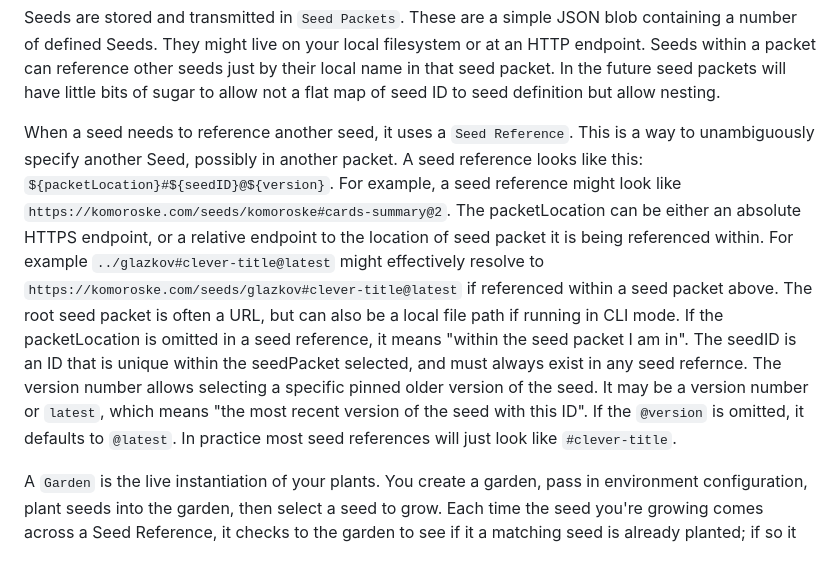
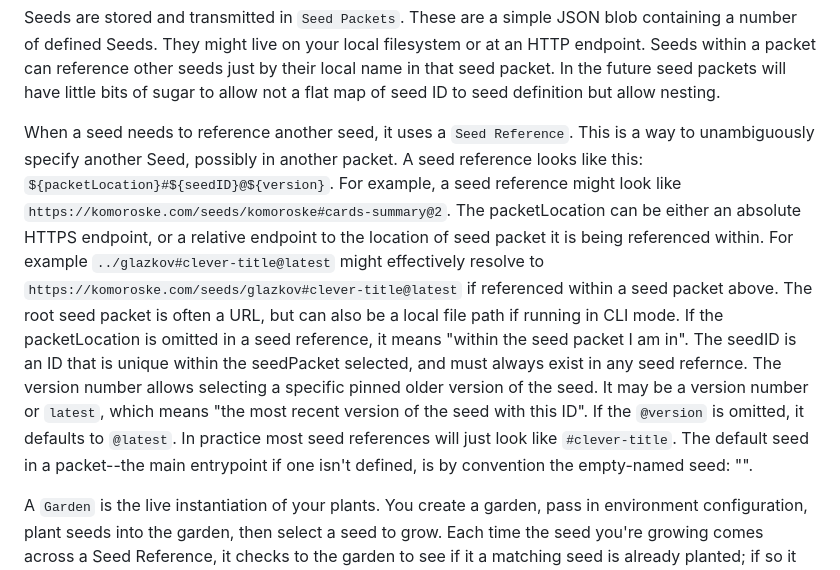
Before and after one commit to jkomoros/prompt-garden, a Markdown page: DESIGN.md, the part around the change. GitHub-like rendering.

Commit message:
Document the empty-named seed as default.
Part of #11.

```diff
--- a/DESIGN.md
+++ b/DESIGN.md
@@ -24,7 +24,7 @@ Seeds will typically reference other seeds as sub-seeds; when a top-level seed i
 
 Seeds are stored and transmitted in `Seed Packets`. These are a simple JSON blob containing a number of defined Seeds. They might live on your local filesystem or at an HTTP endpoint. Seeds within a packet can reference other seeds just by their local name in that seed packet. In the future seed packets will have little bits of sugar to allow not a flat map of seed ID to seed definition but allow nesting.
 
-When a seed needs to reference another seed, it uses a `Seed Reference`. This is a way to unambiguously specify another Seed, possibly in another packet. A seed reference looks like this: `${packetLocation}#${seedID}@${version}`. For example, a seed reference might look like `https://komoroske.com/seeds/komoroske#cards-summary@2`. The packetLocation can be either an absolute HTTPS endpoint, or a relative endpoint to the location of seed packet it is being referenced within. For example `../glazkov#clever-title@latest` might effectively resolve to `https://komoroske.com/seeds/glazkov#clever-title@latest` if referenced within a seed packet above. The root seed packet is often a URL, but can also be a local file path if running in CLI mode. If the packetLocation is omitted in a seed reference, it means "within the seed packet I am in". The seedID is an ID that is unique within the seedPacket selected, and must always exist in any seed refernce. The version number allows selecting a specific pinned older version of the seed. It may be a version number or `latest`, which means "the most recent version of the seed with this ID". If the `@version` is omitted, it defaults to `@latest`. In practice most seed references will just look like `#clever-title`.
+When a seed needs to reference another seed, it uses a `Seed Reference`. This is a way to unambiguously specify another Seed, possibly in another packet. A seed reference looks like this: `${packetLocation}#${seedID}@${version}`. For example, a seed reference might look like `https://komoroske.com/seeds/komoroske#cards-summary@2`. The packetLocation can be either an absolute HTTPS endpoint, or a relative endpoint to the location of seed packet it is being referenced within. For example `../glazkov#clever-title@latest` might effectively resolve to `https://komoroske.com/seeds/glazkov#clever-title@latest` if referenced within a seed packet above. The root seed packet is often a URL, but can also be a local file path if running in CLI mode. If the packetLocation is omitted in a seed reference, it means "within the seed packet I am in". The seedID is an ID that is unique within the seedPacket selected, and must always exist in any seed refernce. The version number allows selecting a specific pinned older version of the seed. It may be a version number or `latest`, which means "the most recent version of the seed with this ID". If the `@version` is omitted, it defaults to `@latest`. In practice most seed references will just look like `#clever-title`. The default seed in a packet--the main entrypoint if one isn't defined, is by convention the empty-named seed: "".
 
 A `Garden` is the live instantiation of your plants. You create a garden, pass in environment configuration, plant seeds into the garden, then select a seed to grow. Each time the seed you're growing comes across a Seed Reference, it checks to the garden to see if it a matching seed is already planted; if so it uses that. If not, it attempts to fetch and plant the seed packet at its location.
 
```
